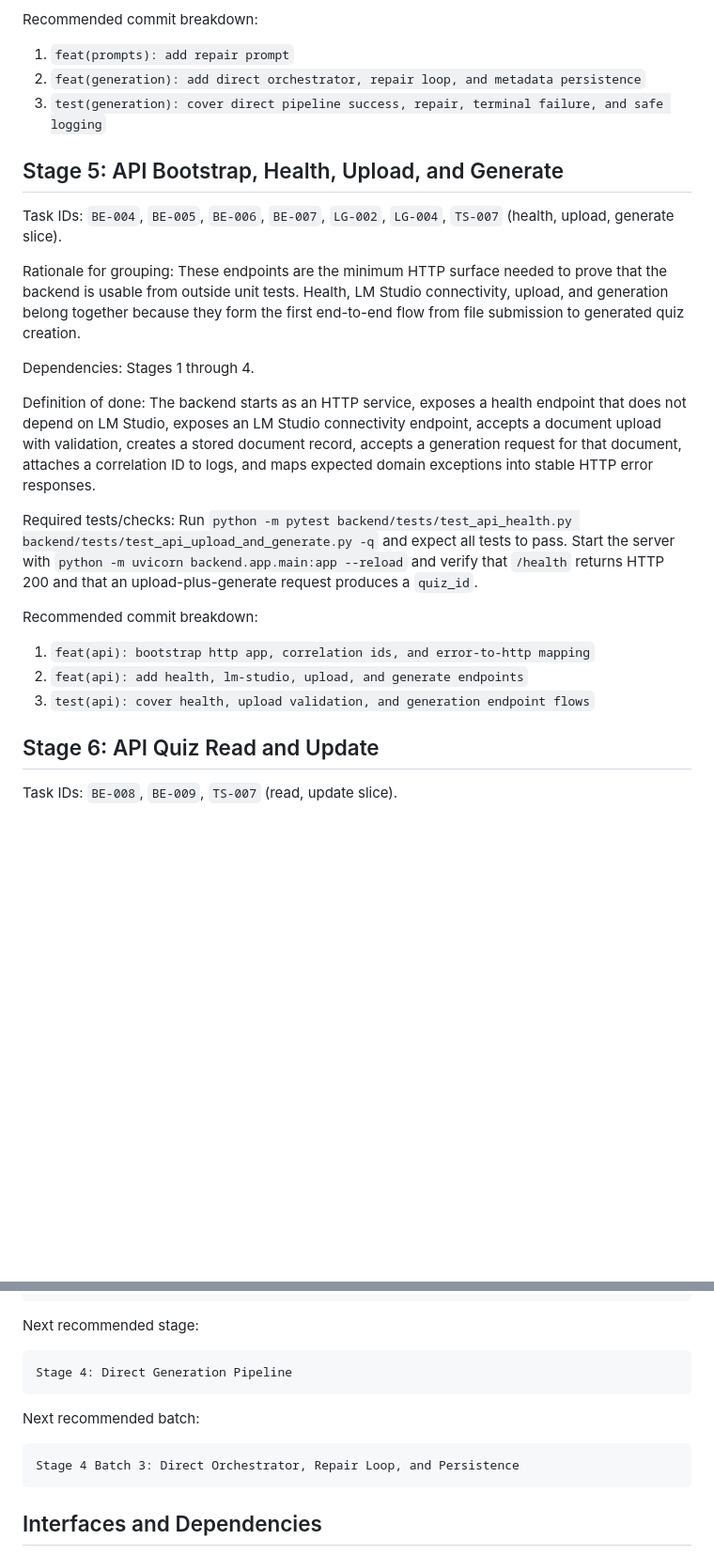
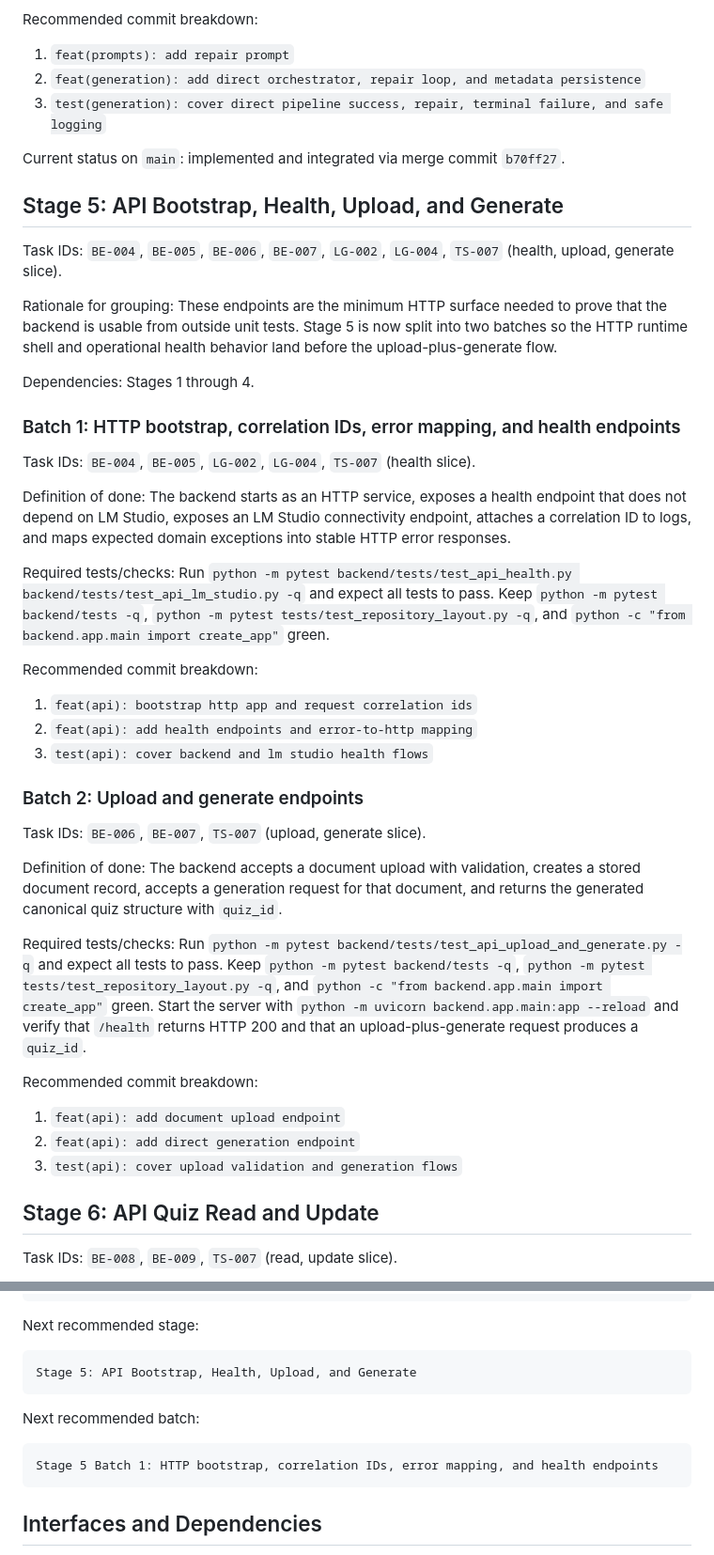
Before and after one commit to bk-ru/quizcraft, a Markdown page: docs/execplans/2026-04-17-staged-mvp-delivery.md, 2 parts joined by grey strips. Shown at 94% size. GitHub-like rendering; blank space fills up the shorter version.

Commit message:
docs(execplan): sync completed stage 4 status

```diff
--- a/docs/execplans/2026-04-17-staged-mvp-delivery.md
+++ b/docs/execplans/2026-04-17-staged-mvp-delivery.md
@@ -252,22 +254,41 @@ Recommended commit breakdown:
 2. `feat(generation): add direct orchestrator, repair loop, and metadata persistence`
 3. `test(generation): cover direct pipeline success, repair, terminal failure, and safe logging`
 
+Current status on `main`: implemented and integrated via merge commit `b70ff27`.
+
 ## Stage 5: API Bootstrap, Health, Upload, and Generate
 
 Task IDs: `BE-004`, `BE-005`, `BE-006`, `BE-007`, `LG-002`, `LG-004`, `TS-007` (health, upload, generate slice).
 
-Rationale for grouping: These endpoints are the minimum HTTP surface needed to prove that the backend is usable from outside unit tests. Health, LM Studio connectivity, upload, and generation belong together because they form the first end-to-end flow from file submission to generated quiz creation.
+Rationale for grouping: These endpoints are the minimum HTTP surface needed to prove that the backend is usable from outside unit tests. Stage 5 is now split into two batches so the HTTP runtime shell and operational health behavior land before the upload-plus-generate flow.
 
 Dependencies: Stages 1 through 4.
 
-Definition of done: The backend starts as an HTTP service, exposes a health endpoint that does not depend on LM Studio, exposes an LM Studio connectivity endpoint, accepts a document upload with validation, creates a stored document record, accepts a generation request for that document, attaches a correlation ID to logs, and maps expected domain exceptions into stable HTTP error responses.
+### Batch 1: HTTP bootstrap, correlation IDs, error mapping, and health endpoints
 
-Required tests/checks: Run `python -m pytest backend/tests/test_api_health.py backend/tests/test_api_upload_and_generate.py -q` and expect all tests to pass. Start the server with `python -m uvicorn backend.app.main:app --reload` and verify that `/health` returns HTTP 200 and that an upload-plus-generate request produces a `quiz_id`.
+Task IDs: `BE-004`, `BE-005`, `LG-002`, `LG-004`, `TS-007` (health slice).
+
+Definition of done: The backend starts as an HTTP service, exposes a health endpoint that does not depend on LM Studio, exposes an LM Studio connectivity endpoint, attaches a correlation ID to logs, and maps expected domain exceptions into stable HTTP error responses.
+
+Required tests/checks: Run `python -m pytest backend/tests/test_api_health.py backend/tests/test_api_lm_studio.py -q` and expect all tests to pass. Keep `python -m pytest backend/tests -q`, `python -m pytest tests/test_repository_layout.py -q`, and `python -c "from backend.app.main import create_app"` green.
 
 Recommended commit breakdown:
-1. `feat(api): bootstrap http app, correlation ids, and error-to-http mapping`
-2. `feat(api): add health, lm-studio, upload, and generate endpoints`
-3. `test(api): cover health, upload validation, and generation endpoint flows`
+1. `feat(api): bootstrap http app and request correlation ids`
+2. `feat(api): add health endpoints and error-to-http mapping`
+3. `test(api): cover backend and lm studio health flows`
+
+### Batch 2: Upload and generate endpoints
+
+Task IDs: `BE-006`, `BE-007`, `TS-007` (upload, generate slice).
+
+Definition of done: The backend accepts a document upload with validation, creates a stored document record, accepts a generation request for that document, and returns the generated canonical quiz structure with `quiz_id`.
+
+Required tests/checks: Run `python -m pytest backend/tests/test_api_upload_and_generate.py -q` and expect all tests to pass. Keep `python -m pytest backend/tests -q`, `python -m pytest tests/test_repository_layout.py -q`, and `python -c "from backend.app.main import create_app"` green. Start the server with `python -m uvicorn backend.app.main:app --reload` and verify that `/health` returns HTTP 200 and that an upload-plus-generate request produces a `quiz_id`.
+
+Recommended commit breakdown:
+1. `feat(api): add document upload endpoint`
+2. `feat(api): add direct generation endpoint`
+3. `test(api): cover upload validation and generation flows`
 
 ## Stage 6: API Quiz Read and Update
 
@@ -498,11 +519,11 @@ Current backlog completion status:
 
 Next recommended stage:
 
-    Stage 4: Direct Generation Pipeline
+    Stage 5: API Bootstrap, Health, Upload, and Generate
 
 Next recommended batch:
 
-    Stage 4 Batch 3: Direct Orchestrator, Repair Loop, and Persistence
+    Stage 5 Batch 1: HTTP bootstrap, correlation IDs, error mapping, and health endpoints
 
 ## Interfaces and Dependencies
 
```
Also changed, not shown: other parts of docs/execplans/2026-04-17-staged-mvp-delivery.md (+2 -0 lines).
